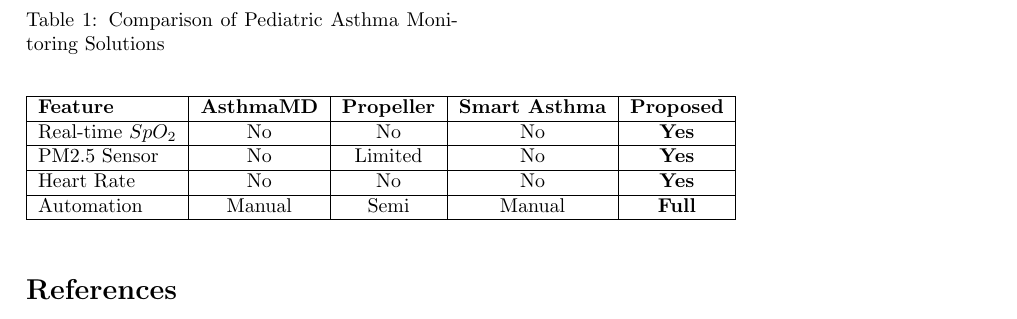
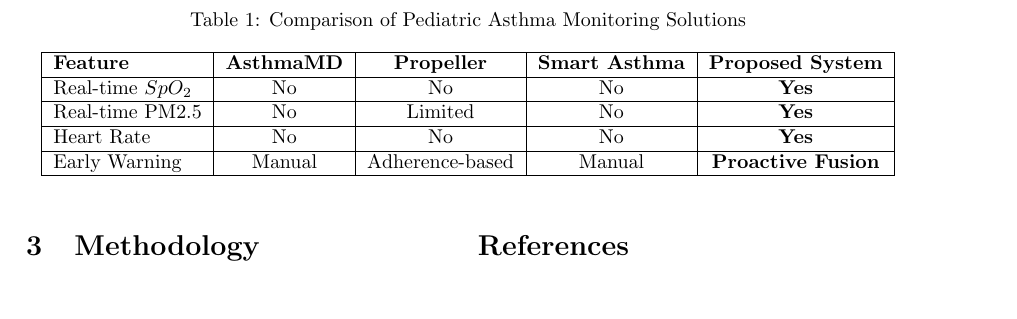
Before and after one commit to bozhena240/Pediatric-Asthma-IoT-Paper, a LaTeX paper (main.tex): part of page 2 of 2, cut so that both start at the same text. Compiled offline with pdfLaTeX.

Commit message:
Fix table format and update methodology citations

```diff
--- a/main.tex
+++ b/main.tex
@@ -35,24 +35,25 @@
 \subsection{Comparison of Systems}
 Table \ref{tab:comparison} summarizes the features of existing solutions compared to the proposed proactive monitoring system.
 
-\begin{table}[htbp]
+\begin{table*}[t]
 \caption{Comparison of Pediatric Asthma Monitoring Solutions}
 \label{tab:comparison}
 \begin{center}
 \begin{tabular}{|l|c|c|c|c|}
 \hline
-\textbf{Feature} & \textbf{AsthmaMD} & \textbf{Propeller} & \textbf{Smart Asthma} & \textbf{Proposed} \\
+\textbf{Feature} & \textbf{AsthmaMD} & \textbf{Propeller} & \textbf{Smart Asthma} & \textbf{Proposed System} \\
 \hline
 Real-time $SpO_2$ & No & No & No & \textbf{Yes} \\
 \hline
-PM2.5 Sensor & No & Limited & No & \textbf{Yes} \\
+Real-time PM2.5 & No & Limited & No & \textbf{Yes} \\
 \hline
 Heart Rate & No & No & No & \textbf{Yes} \\
 \hline
-Automation & Manual & Semi & Manual & \textbf{Full} \\
+Early Warning & Manual & Adherence-based & Manual & \textbf{Proactive Fusion} \\
 \hline
 \end{tabular}
 \end{center}
-\end{table}
+\end{table*}
 
 
+\section{Methodology}
```
Also changed, not shown: main.tex (12 more changed lines).
